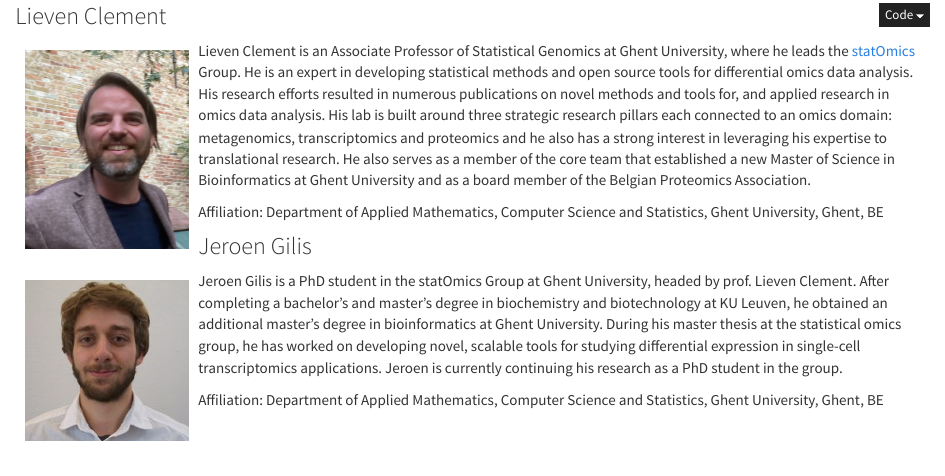
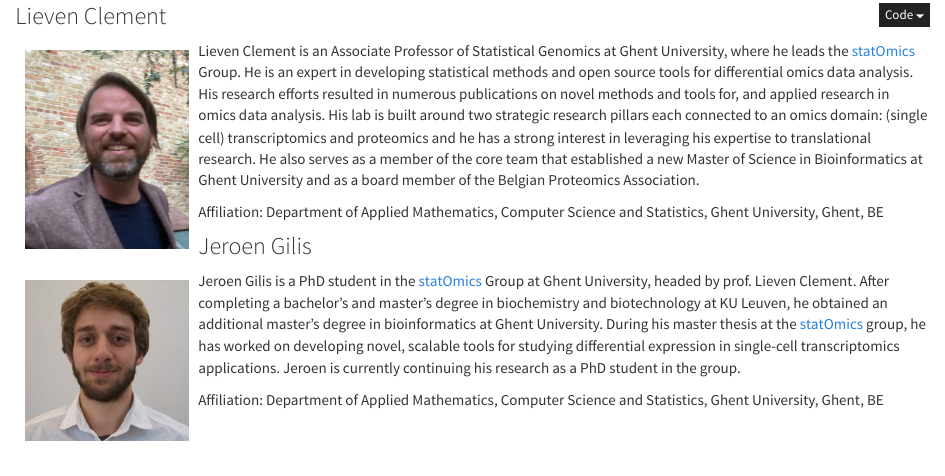
Before and after one commit to statOmics/PSLS21, an R Markdown document (instructors.Rmd): the page in a window 1100 px wide, from 60 px down. Rendered offline with R 4.5, knitr and Pandoc, with nearby package versions.

Commit message:
update instructors

````diff
--- a/instructors.Rmd
+++ b/instructors.Rmd
@@ -17,7 +17,7 @@ output:
 knitr::include_graphics("./figures/lieven.jpg")
 ```
 
-Lieven Clement is an Associate Professor of Statistical Genomics at Ghent University, where he leads the [statOmics](https://statomics.github.io/) Group. He is an expert in developing statistical methods and open source tools for differential omics data analysis. His research efforts resulted in numerous publications on novel methods and tools for, and applied research in omics data analysis. His lab is built around three strategic research pillars each connected to an omics domain: metagenomics, transcriptomics and proteomics and he also has a strong interest in leveraging his expertise to translational research. He also serves as a member of the core team that established a new Master of Science in Bioinformatics at Ghent University and as a board member of the Belgian Proteomics Association.
+Lieven Clement is an Associate Professor of Statistical Genomics at Ghent University, where he leads the [statOmics](https://statomics.github.io/) Group. He is an expert in developing statistical methods and open source tools for differential omics data analysis. His research efforts resulted in numerous publications on novel methods and tools for, and applied research in omics data analysis. His lab is built around two strategic research pillars each connected to an omics domain: (single cell) transcriptomics and proteomics and he has a strong interest in leveraging his expertise to translational research. He also serves as a member of the core team that established a new Master of Science in Bioinformatics at Ghent University and as a board member of the Belgian Proteomics Association.
 
 Affiliation: Department of Applied Mathematics, Computer Science and Statistics, Ghent University, Ghent, BE
 
@@ -27,6 +27,6 @@ Affiliation: Department of Applied Mathematics, Computer Science and Statistics,
 knitr::include_graphics("./figures/jeroen.png")
 ```
 
-Jeroen Gilis is a PhD student in the statOmics Group at Ghent University, headed by prof. Lieven Clement. After completing a bachelor's and master's degree in biochemistry and biotechnology at KU Leuven, he obtained an additional master's degree in bioinformatics at Ghent University. During his master thesis at the statistical omics group, he has worked on developing novel, scalable tools for studying differential expression in single-cell transcriptomics applications. Jeroen is currently continuing his research as a PhD student in the group.
+Jeroen Gilis is a PhD student in the [statOmics](https://statomics.github.io/) Group at Ghent University, headed by prof. Lieven Clement. After completing a bachelor's and master's degree in biochemistry and biotechnology at KU Leuven, he obtained an additional master's degree in bioinformatics at Ghent University. During his master thesis at the [statOmics](https://statomics.github.io/) group, he has worked on developing novel, scalable tools for studying differential expression in single-cell transcriptomics applications. Jeroen is currently continuing his research as a PhD student in the group.
 
 Affiliation: Department of Applied Mathematics, Computer Science and Statistics, Ghent University, Ghent, BE
````
